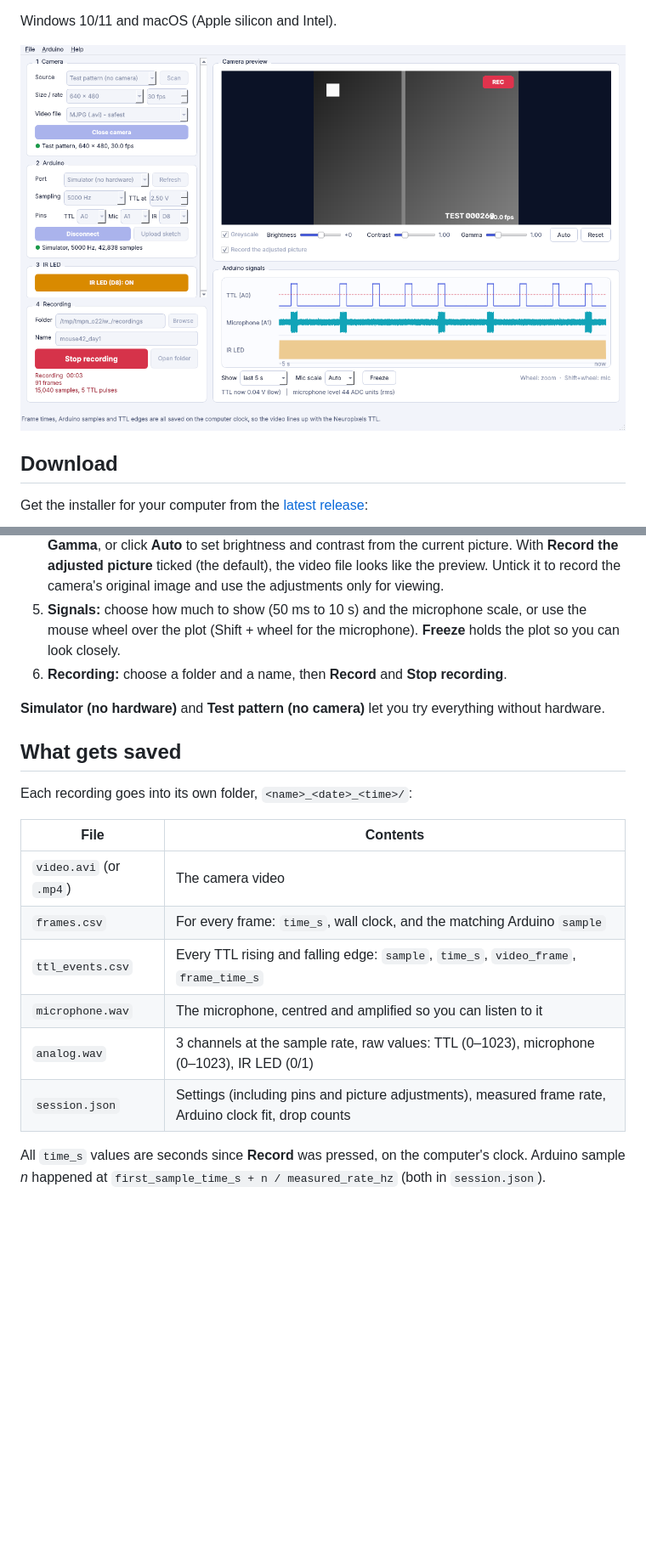
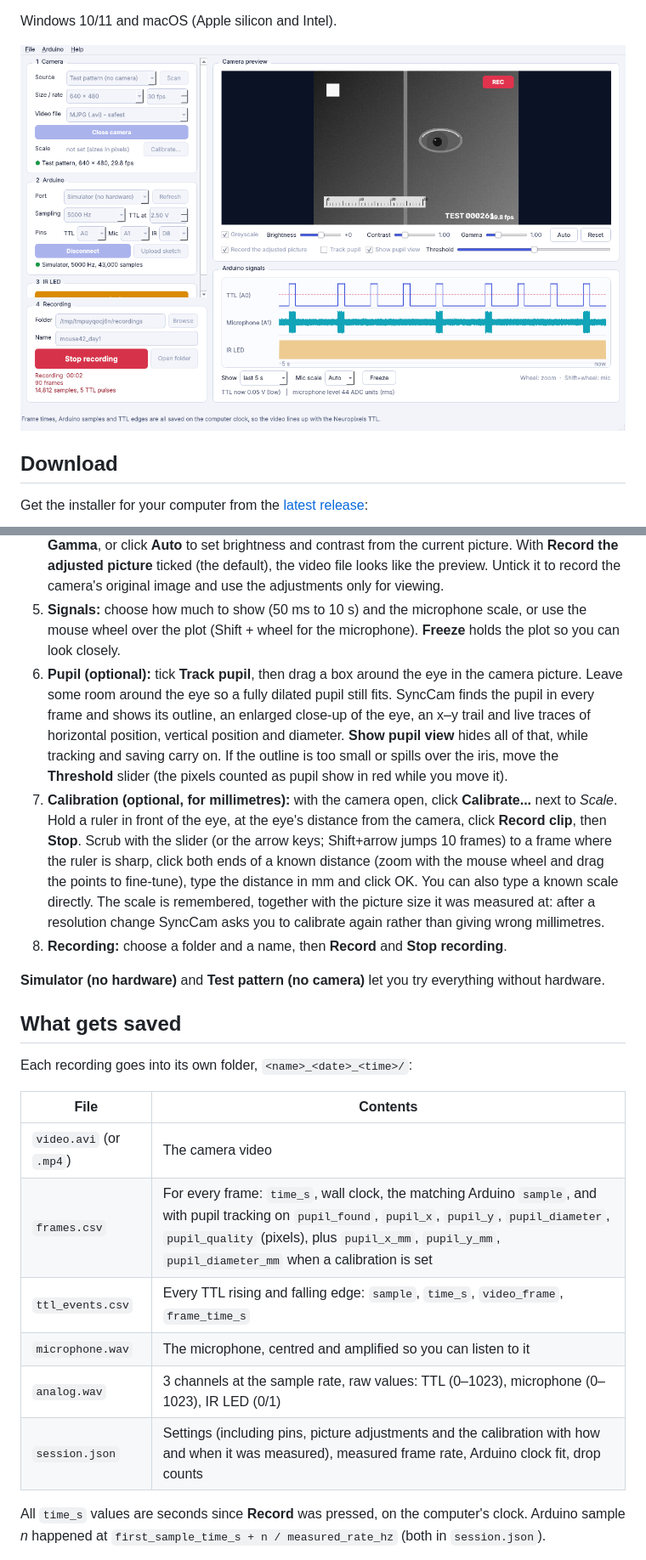
Before and after one commit to jerjely/SyncCam, a Markdown page: README.md, 2 parts joined by grey strips. Shown at 85% size. Rendered like a GitHub page; pictures changed too: docs/screenshots/3_recording.png; blank space fills up the shorter version.

Commit message:
pupil detection

```diff
--- a/README.md
+++ b/README.md
@@ -76,7 +76,20 @@ reported. Commands are documented at the top of the sketch.
    to record the camera's original image and use the adjustments only for viewing.
 5. **Signals:** choose how much to show (50 ms to 10 s) and the microphone scale, or use the mouse
    wheel over the plot (Shift + wheel for the microphone). **Freeze** holds the plot so you can look closely.
-6. **Recording:** choose a folder and a name, then **Record** and **Stop recording**.
+6. **Pupil (optional):** tick **Track pupil**, then drag a box around the eye in the camera picture.
+   Leave some room around the eye so a fully dilated pupil still fits. SyncCam finds the pupil in
+   every frame and shows its outline, an enlarged close-up of the eye, an x–y trail and live traces of
+   horizontal position, vertical position and diameter. **Show pupil view** hides all of that, while
+   tracking and saving carry on. If the outline is too small or spills over the iris, move the
+   **Threshold** slider (the pixels counted as pupil show in red while you move it).
+7. **Calibration (optional, for millimetres):** with the camera open, click **Calibrate...** next to
+   *Scale*. Hold a ruler in front of the eye, at the eye's distance from the camera, click **Record clip**,
+   then **Stop**. Scrub with the slider (or the arrow keys; Shift+arrow jumps 10 frames) to a frame where
+   the ruler is sharp, click both ends of a known distance (zoom with the mouse wheel and drag the points to
+   fine-tune), type the distance in mm and click OK. You can also type a known scale directly. The scale is
+   remembered, together with the picture size it was measured at: after a resolution change SyncCam asks
+   you to calibrate again rather than giving wrong millimetres.
+8. **Recording:** choose a folder and a name, then **Record** and **Stop recording**.
 
 **Simulator (no hardware)** and **Test pattern (no camera)** let you try everything without hardware.
 
@@ -87,11 +100,11 @@ Each recording goes into its own folder, `<name>_<date>_<time>/`:
 | File | Contents |
 |---|---|
 | `video.avi` (or `.mp4`) | The camera video |
-| `frames.csv` | For every frame: `time_s`, wall clock, and the matching Arduino `sample` |
+| `frames.csv` | For every frame: `time_s`, wall clock, the matching Arduino `sample`, and with pupil tracking on `pupil_found`, `pupil_x`, `pupil_y`, `pupil_diameter`, `pupil_quality` (pixels), plus `pupil_x_mm`, `pupil_y_mm`, `pupil_diameter_mm` when a calibration is set |
 | `ttl_events.csv` | Every TTL rising and falling edge: `sample`, `time_s`, `video_frame`, `frame_time_s` |
 | `microphone.wav` | The microphone, centred and amplified so you can listen to it |
 | `analog.wav` | 3 channels at the sample rate, raw values: TTL (0–1023), microphone (0–1023), IR LED (0/1) |
-| `session.json` | Settings (including pins and picture adjustments), measured frame rate, Arduino clock fit, drop counts |
+| `session.json` | Settings (including pins, picture adjustments and the calibration with how and when it was measured), measured frame rate, Arduino clock fit, drop counts |
 
 All `time_s` values are seconds since **Record** was pressed, on the computer's clock.
 Arduino sample *n* happened at `first_sample_time_s + n / measured_rate_hz` (both in `session.json`).
```
Also changed, not shown: other parts of README.md (+12 -0 lines), docs/screenshots/1_start.png, docs/screenshots/2_live.png, docs/screenshots/4_saved.png, 5 other files.
